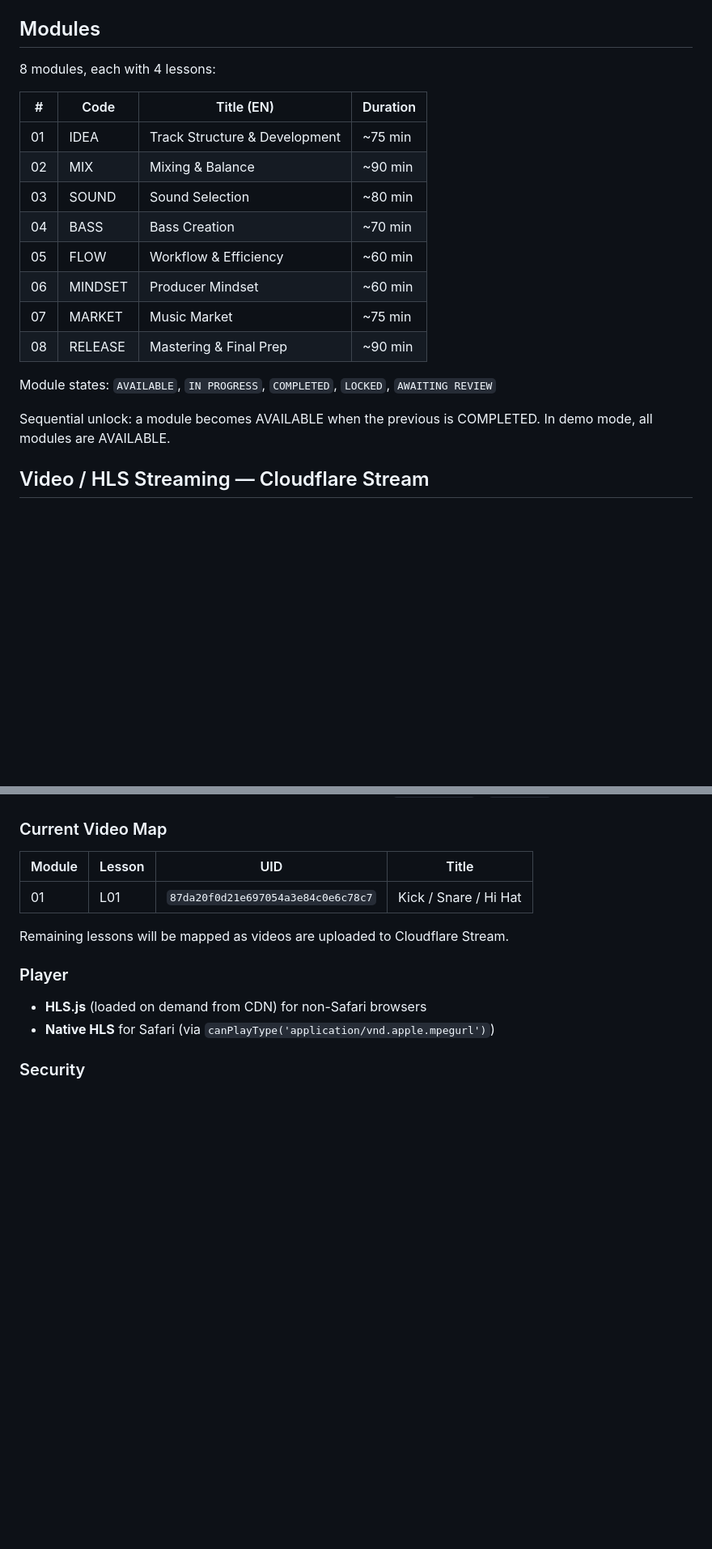
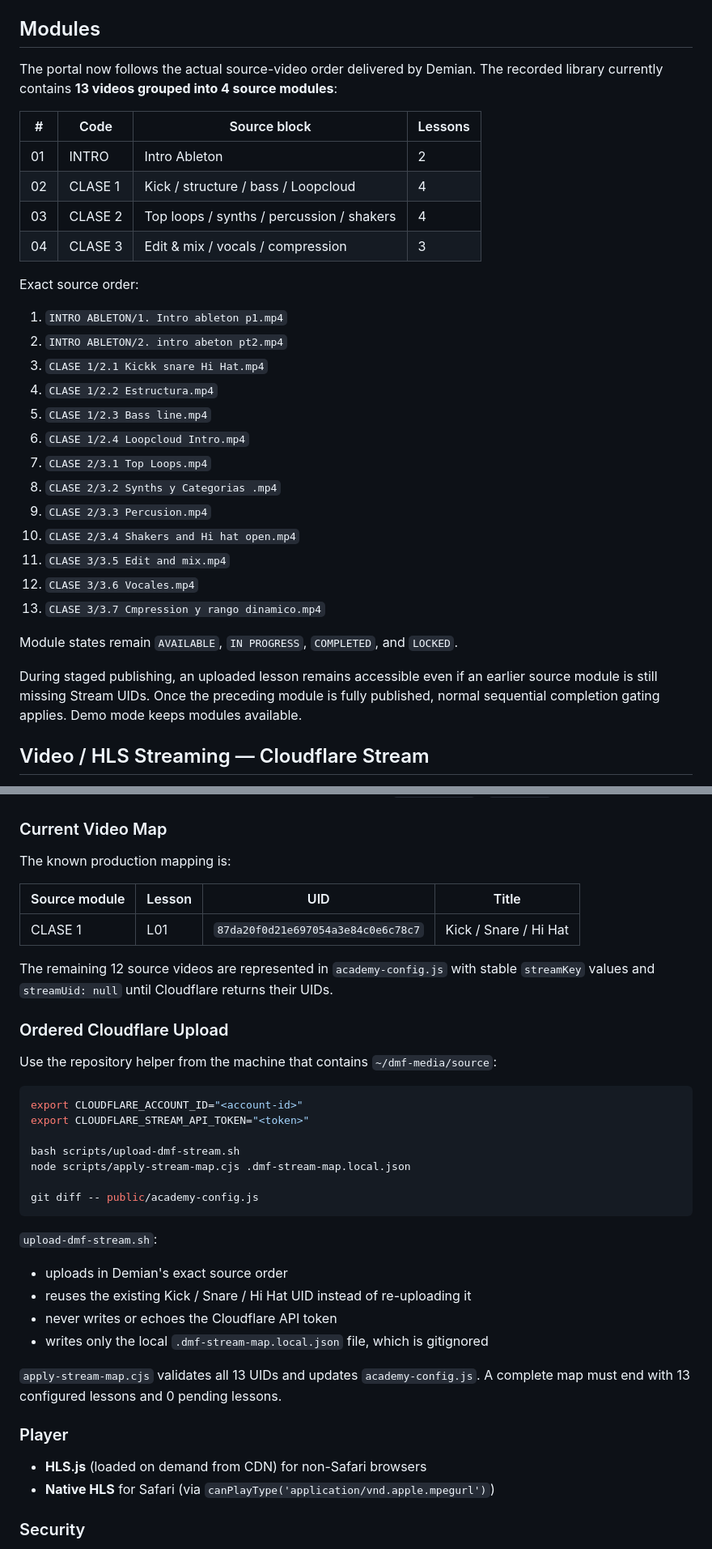
Before and after one commit to leoncanales23/dmf, a Markdown page: docs/DMF_ACADEMY_V1.md, 2 parts joined by grey strips. Shown at 81% size. Rendered like a GitHub page; blank space fills up the shorter version.

Commit message:
docs: document Demian source order and upload flow

````diff
--- a/docs/DMF_ACADEMY_V1.md
+++ b/docs/DMF_ACADEMY_V1.md
@@ -77,23 +77,34 @@ setting `window.__DMF_STREAM_BASE__`, `window.__DMF_ACADEMY_DEMO__`, and
 
 ## Modules
 
-8 modules, each with 4 lessons:
+The portal now follows the actual source-video order delivered by Demian. The recorded library currently contains **13 videos grouped into 4 source modules**:
 
-| #  | Code    | Title (EN)                     | Duration |
-|----|---------|--------------------------------|----------|
-| 01 | IDEA    | Track Structure & Development  | ~75 min  |
-| 02 | MIX     | Mixing & Balance               | ~90 min  |
-| 03 | SOUND   | Sound Selection                | ~80 min  |
-| 04 | BASS    | Bass Creation                  | ~70 min  |
-| 05 | FLOW    | Workflow & Efficiency          | ~60 min  |
-| 06 | MINDSET | Producer Mindset               | ~60 min  |
-| 07 | MARKET  | Music Market                   | ~75 min  |
-| 08 | RELEASE | Mastering & Final Prep         | ~90 min  |
+| #  | Code    | Source block | Lessons |
+|----|---------|--------------|---------|
+| 01 | INTRO   | Intro Ableton | 2 |
+| 02 | CLASE 1 | Kick / structure / bass / Loopcloud | 4 |
+| 03 | CLASE 2 | Top loops / synths / percussion / shakers | 4 |
+| 04 | CLASE 3 | Edit & mix / vocals / compression | 3 |
 
-Module states: `AVAILABLE`, `IN PROGRESS`, `COMPLETED`, `LOCKED`, `AWAITING REVIEW`
+Exact source order:
 
-Sequential unlock: a module becomes AVAILABLE when the previous is COMPLETED.
-In demo mode, all modules are AVAILABLE.
+1. `INTRO ABLETON/1. Intro ableton p1.mp4`
+2. `INTRO ABLETON/2. intro abeton pt2.mp4`
+3. `CLASE 1/2.1 Kickk snare Hi Hat.mp4`
+4. `CLASE 1/2.2 Estructura.mp4`
+5. `CLASE 1/2.3 Bass line.mp4`
+6. `CLASE 1/2.4 Loopcloud Intro.mp4`
+7. `CLASE 2/3.1 Top Loops.mp4`
+8. `CLASE 2/3.2 Synths y Categorias .mp4`
+9. `CLASE 2/3.3 Percusion.mp4`
+10. `CLASE 2/3.4 Shakers and Hi hat open.mp4`
+11. `CLASE 3/3.5 Edit and mix.mp4`
+12. `CLASE 3/3.6 Vocales.mp4`
+13. `CLASE 3/3.7 Cmpression y rango dinamico.mp4`
+
+Module states remain `AVAILABLE`, `IN PROGRESS`, `COMPLETED`, and `LOCKED`.
+
+During staged publishing, an uploaded lesson remains accessible even if an earlier source module is still missing Stream UIDs. Once the preceding module is fully published, normal sequential completion gating applies. Demo mode keeps modules available.
 
 ## Video / HLS Streaming — Cloudflare Stream
 
@@ -120,11 +131,35 @@ request is made, `loadSource()` / `video.src` is never called.
 
 ### Current Video Map
 
-| Module | Lesson | UID | Title |
-|--------|--------|-----|-------|
-| 01 | L01 | `87da20f0d21e697054a3e84c0e6c78c7` | Kick / Snare / Hi Hat |
+The known production mapping is:
 
-Remaining lessons will be mapped as videos are uploaded to Cloudflare Stream.
+| Source module | Lesson | UID | Title |
+|---------------|--------|-----|-------|
+| CLASE 1 | L01 | `87da20f0d21e697054a3e84c0e6c78c7` | Kick / Snare / Hi Hat |
+
+The remaining 12 source videos are represented in `academy-config.js` with stable `streamKey` values and `streamUid: null` until Cloudflare returns their UIDs.
+
+### Ordered Cloudflare Upload
+
+Use the repository helper from the machine that contains `~/dmf-media/source`:
+
+```bash
+export CLOUDFLARE_ACCOUNT_ID="<account-id>"
+export CLOUDFLARE_STREAM_API_TOKEN="<token>"
+
+bash scripts/upload-dmf-stream.sh
+node scripts/apply-stream-map.cjs .dmf-stream-map.local.json
+
+git diff -- public/academy-config.js
+```
+
+`upload-dmf-stream.sh`:
+- uploads in Demian's exact source order
+- reuses the existing Kick / Snare / Hi Hat UID instead of re-uploading it
+- never writes or echoes the Cloudflare API token
+- writes only the local `.dmf-stream-map.local.json` file, which is gitignored
+
+`apply-stream-map.cjs` validates all 13 UIDs and updates `academy-config.js`. A complete map must end with 13 configured lessons and 0 pending lessons.
 
 ### Player
 
````
Also changed, not shown: other parts of docs/DMF_ACADEMY_V1.md (+11 -4 lines).
